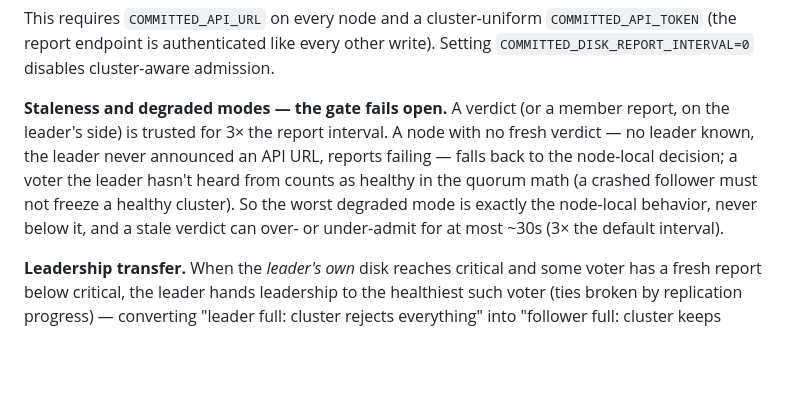
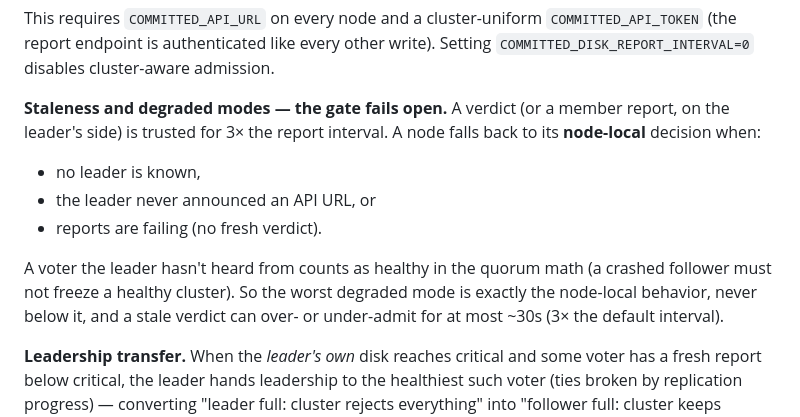
Before and after one commit to committeddb/committed, a Markdown page: docs/operations/disk-limits.md, the part around the change. GitHub-like rendering; blank space fills up the shorter version.

```diff
--- a/docs/operations/disk-limits.md
+++ b/docs/operations/disk-limits.md
@@ -114,13 +114,16 @@ cluster-aware admission.
 
 **Staleness and degraded modes — the gate fails open.** A verdict (or
 a member report, on the leader's side) is trusted for 3× the report
-interval. A node with no fresh verdict — no leader known, the leader
-never announced an API URL, reports failing — falls back to the
-node-local decision; a voter the leader hasn't heard from counts as
-healthy in the quorum math (a crashed follower must not freeze a
-healthy cluster). So the worst degraded mode is exactly the node-local
-behavior, never below it, and a stale verdict can over- or under-admit
-for at most ~30s (3× the default interval).
+interval. A node falls back to its **node-local** decision when:
+
+- no leader is known,
+- the leader never announced an API URL, or
+- reports are failing (no fresh verdict).
+
+A voter the leader hasn't heard from counts as healthy in the quorum math (a
+crashed follower must not freeze a healthy cluster). So the worst degraded mode
+is exactly the node-local behavior, never below it, and a stale verdict can
+over- or under-admit for at most ~30s (3× the default interval).
 
 **Leadership transfer.** When the *leader's own* disk reaches critical
 and some voter has a fresh report below critical, the leader hands
```
Also changed, not shown: docs/operations/membership.md (+2 -1 lines), docs/read-models.md (+15 -7 lines).
